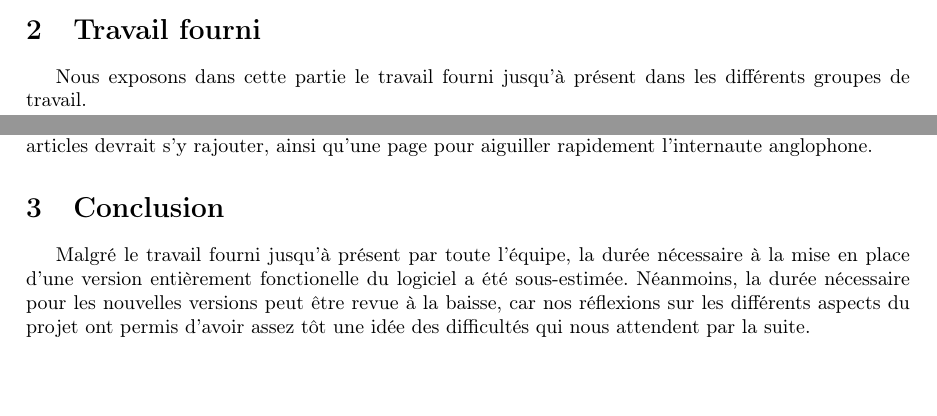
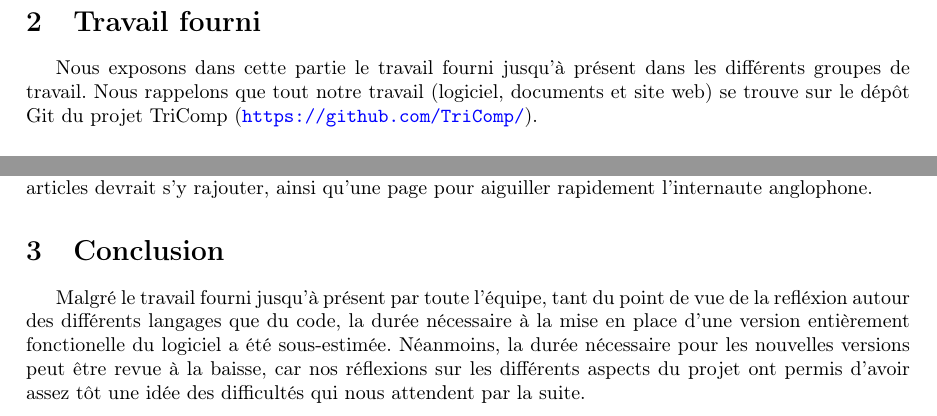
Before and after one commit to TriComp/Documents, a LaTeX paper (midterm-report/midterm.tex): two parts of pages 3 and 7 of 7 before the commit and two parts of pages 4 and 7 of 7 after it, joined at a grey line, cut so that both start at the same text, the shorter picture padded with empty space. Compiled offline with pdfLaTeX.

Commit message:
[Midterm] Quelques précisions (intro travail fourni et conclusion)

```diff
--- a/midterm-report/midterm.tex
+++ b/midterm-report/midterm.tex
@@ -104,6 +106,6 @@ trapèze afin que sa pente soit régulière, ou les incompatibilités que pourra
 \section{Travail fourni}
 
-Nous exposons dans cette partie le travail fourni jusqu'à présent dans les différents groupes de travail.
+Nous exposons dans cette partie le travail fourni jusqu'à présent dans les différents groupes de travail. Nous rappelons que tout notre travail (logiciel, documents et site web) se trouve sur le dépôt Git du projet TriComp (\url{https://github.com/TriComp/}).
 
 \subsection{Définition des différents langages}
 
@@ -279,8 +281,7 @@ rapidement l'internaute anglophone.
 
 \section{Conclusion}
 
-Malgré le travail fourni jusqu'à présent par toute l'équipe, la durée nécessaire à la mise en place d'une version entièrement fonctionelle du logiciel a été sous-estimée. Néanmoins, la durée nécessaire pour les nouvelles versions peut être revue à la baisse, car nos réflexions sur les différents aspects du projet ont permis d'avoir assez tôt une idée des difficultés qui nous attendent par la suite.
-
+Malgré le travail fourni jusqu'à présent par toute l'équipe, tant du point de vue de la refléxion autour des différents langages que du code, la durée nécessaire à la mise en place d'une version entièrement fonctionelle du logiciel a été sous-estimée. Néanmoins, la durée nécessaire pour les nouvelles versions peut être revue à la baisse, car nos réflexions sur les différents aspects du projet ont permis d'avoir assez tôt une idée des difficultés qui nous attendent par la suite.
 
 
 \end{document}
```
Also changed, not shown: midterm-report/midterm.tex (2 more changed lines).
